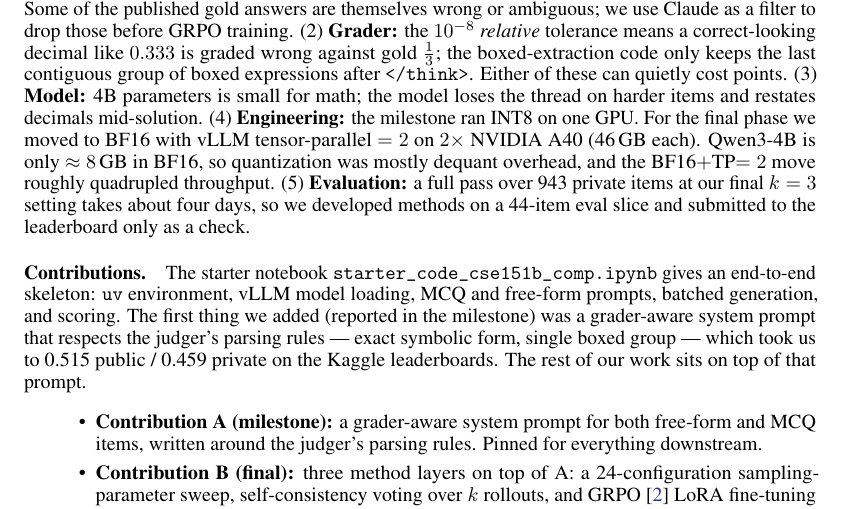
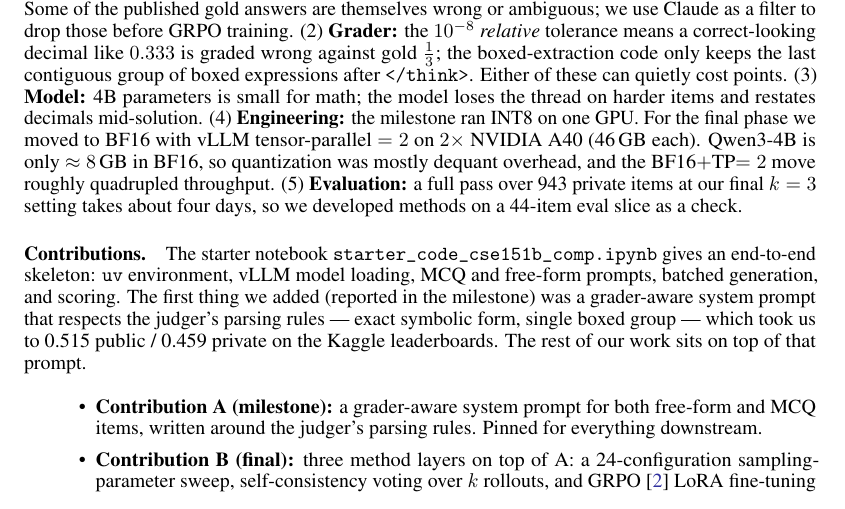
Before and after one commit to km322/CSE_151B_Final_Project, a LaTeX paper (final_report.tex): part of page 2 of 8, cut so that both start at the same text. Compiled offline with pdfLaTeX.

Commit message:
small fix

```diff
--- a/final_report.tex
+++ b/final_report.tex
@@ -146,8 +146,7 @@ on $2\times$ NVIDIA A40 (46\,GB each). Qwen3-4B is only $\approx
 the BF16$+$TP$=2$ move roughly quadrupled throughput.
 (5) \textbf{Evaluation:} a full pass over 943 private items at
 our final $k=3$ setting takes about four days, so we developed
-methods on a 44-item eval slice and submitted to the leaderboard
-only as a check.
+methods on a 44-item eval slice as a check.
 
 \paragraph{Contributions.}
 The starter notebook \texttt{starter\_code\_cse151b\_comp.ipynb}
```
Also changed, not shown: final_report.pdf.
